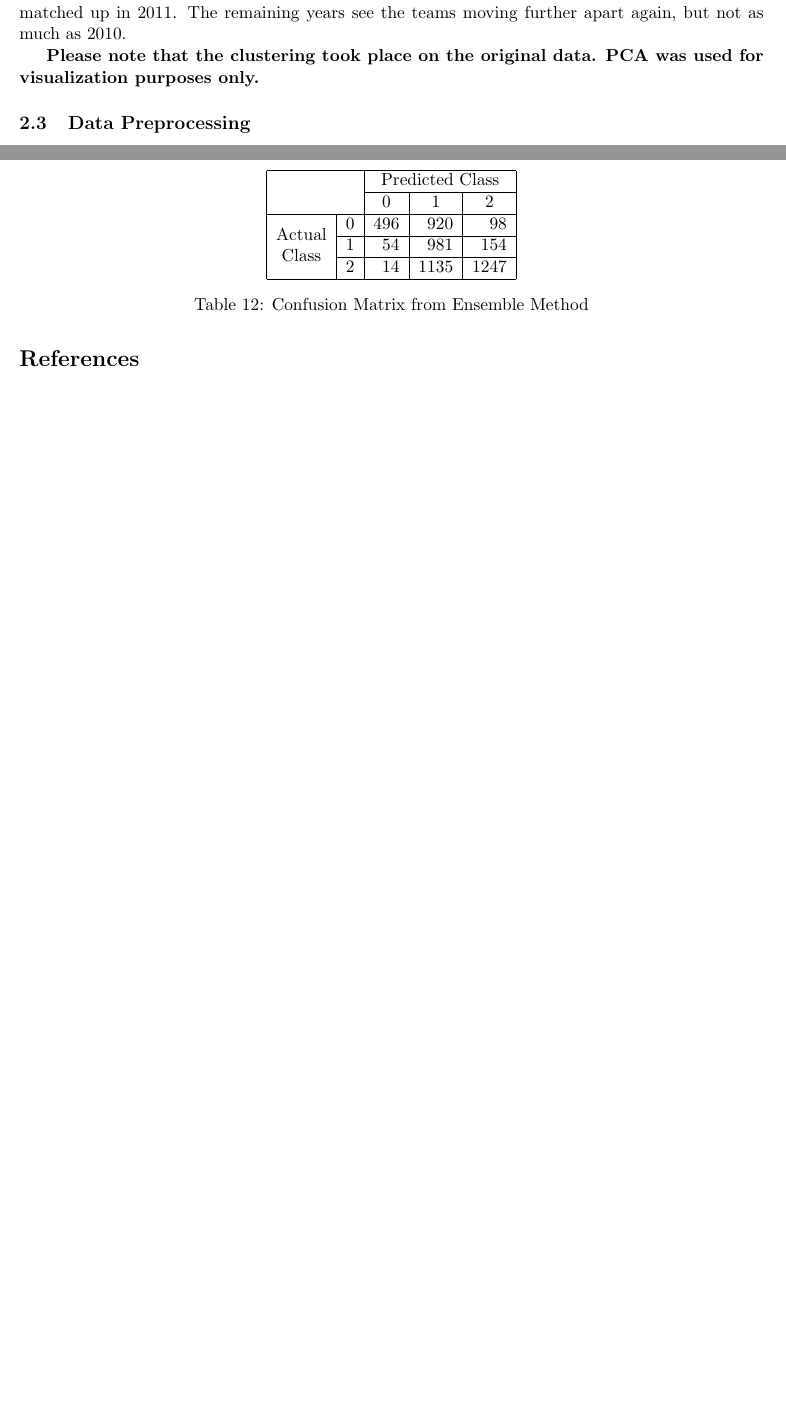
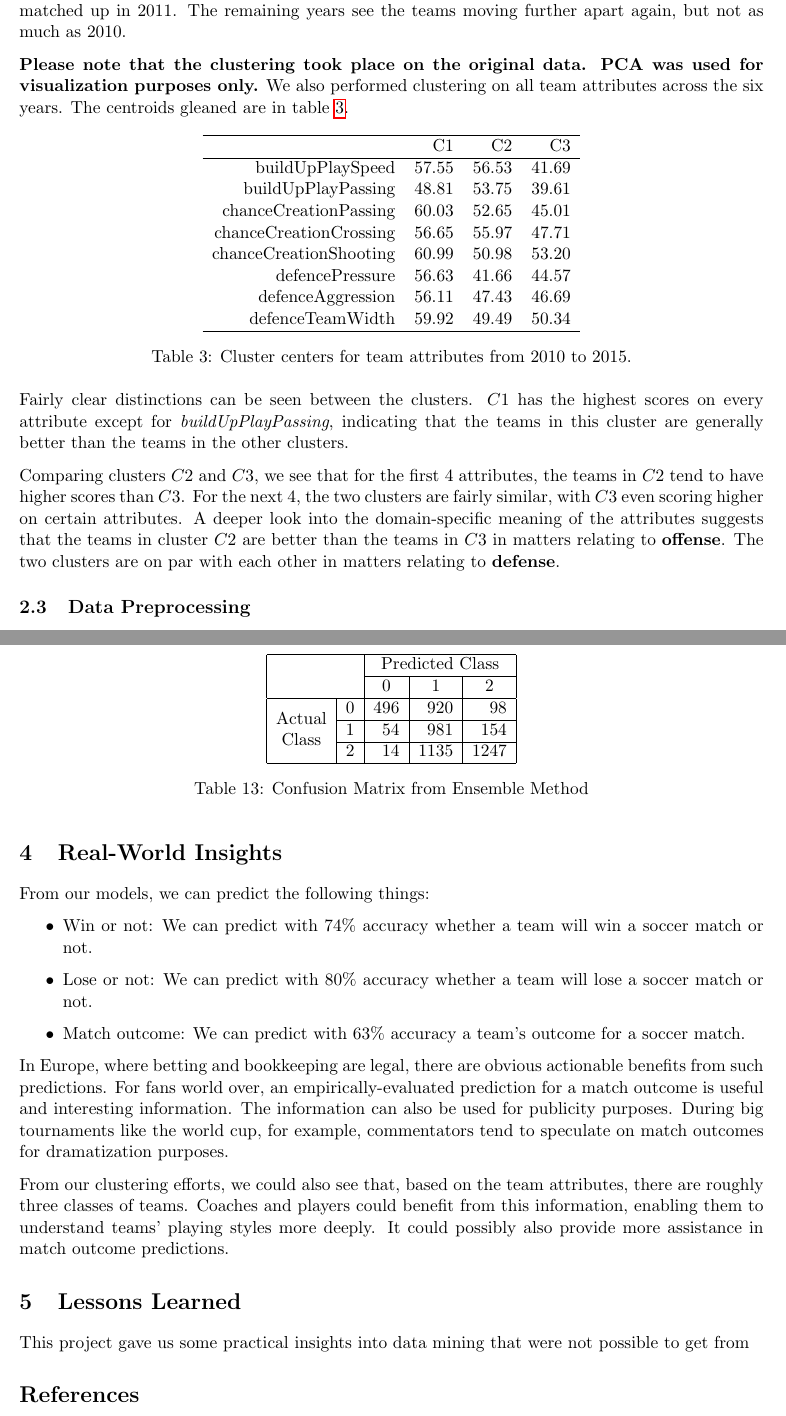
Before and after one commit to ayaankazerouni/soccer-predictions, a LaTeX document (report/report.tex): two parts of pages 4 and 10 of 11 before the commit and two parts of pages 4 and 11 of 13 after it, joined at a grey line, cut so that both start at the same text, the shorter picture padded with empty space. Compiled offline with pdfLaTeX.

Commit message:
Real world insights done.

```diff
--- a/report/report.tex
+++ b/report/report.tex
@@ -5,6 +5,7 @@
 \usepackage{graphicx}
 \usepackage{caption}
 \usepackage{multirow}
+\usepackage{parskip}
 
 \begin{document}
 \title{Predicting the Outcome of Soccer Matches}
@@ -123,6 +126,36 @@ The remaining years see the teams moving further apart again, but not as much as
 
 \textbf{Please note that the clustering took place on the original data.
 PCA was used for visualization purposes only.}
+We also performed clustering on all team attributes across the six years.
+The centroids gleaned are in table~\ref{tab:centroids}.
+
+\begin{table}[ht!]
+\centering
+\begin{tabular}{rrrr}
+  \hline
+ & C1 & C2 & C3 \\
+  \hline
+buildUpPlaySpeed & 57.55 & 56.53 & 41.69 \\
+  buildUpPlayPassing & 48.81 & 53.75 & 39.61 \\
+  chanceCreationPassing & 60.03 & 52.65 & 45.01 \\
+  chanceCreationCrossing & 56.65 & 55.97 & 47.71 \\
+  chanceCreationShooting & 60.99 & 50.98 & 53.20 \\
+  defencePressure & 56.63 & 41.66 & 44.57 \\
+  defenceAggression & 56.11 & 47.43 & 46.69 \\
+  defenceTeamWidth & 59.92 & 49.49 & 50.34 \\
+   \hline
+\end{tabular}
+\caption{Cluster centers for team attributes from 2010 to 2015.}
+\label{tab:centroids}
+\end{table}
+
+Fairly clear distinctions can be seen between the clusters.
+$C1$ has the highest scores on every attribute except for \textit{buildUpPlayPassing}, indicating that the teams in this cluster are generally better than the teams in the other clusters.
+
+Comparing clusters $C2$ and $C3$, we see that for the first 4 attributes, the teams in $C2$ tend to have higher scores than $C3$.
+For the next 4, the two clusters are fairly similar, with $C3$ even scoring higher on certain attributes.
+A deeper look into the domain-specific meaning of the attributes suggests that the teams in cluster $C2$ are better than the teams in $C3$ in matters relating to \textbf{offense}.
+The two clusters are on par with each other in matters relating to \textbf{defense}.
 
 \begin{figure}[ht]
   \centering
@@ -460,6 +493,27 @@ The confusion Matrix is given in Table~\ref{tab:012Fusion}.
 \label{tab:012Fusion}
 \end{table}
 
+\section{Real-World Insights}
+From our models, we can predict the following things:
+\begin{itemize}
+  \item Win or not: We can predict with 74\% accuracy whether a team will win a soccer match or not.
+  \item Lose or not: We can predict with 80\% accuracy whether a team will lose a soccer match or not.
+  \item Match outcome: We can predict with 63\% accuracy a team's outcome for a soccer match.
+\end{itemize}
+
+In Europe, where betting and bookkeeping are legal, there are obvious actionable benefits from such predictions.
+For fans world over, an empirically-evaluated prediction for a match outcome is useful and interesting information.
+The information can also be used for publicity purposes.
+During big tournaments like the world cup, for example, commentators tend to speculate on match outcomes for dramatization purposes.
+
+From our clustering efforts, we could also see that, based on the team attributes, there are roughly three classes of teams.
+Coaches and players could benefit from this information, enabling them to understand teams' playing styles more deeply.
+It could possibly also provide more assistance in match outcome predictions.
+
+\section{Lessons Learned}
+This project gave us some practical insights into data mining that were not possible to get from
+
+
 \bibliography{report.bib}
 \bibliographystyle{plain}
 \end{document}
```
Also changed, not shown: report/report.tex (8 more changed lines).
